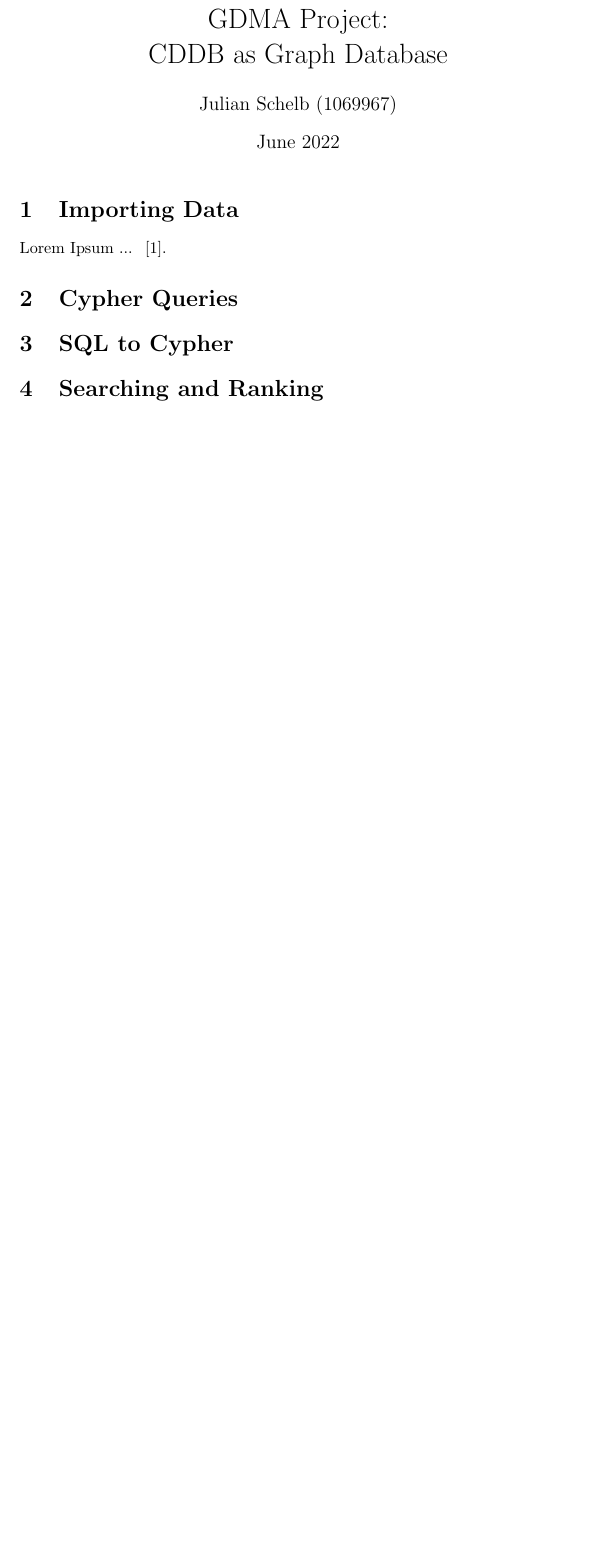
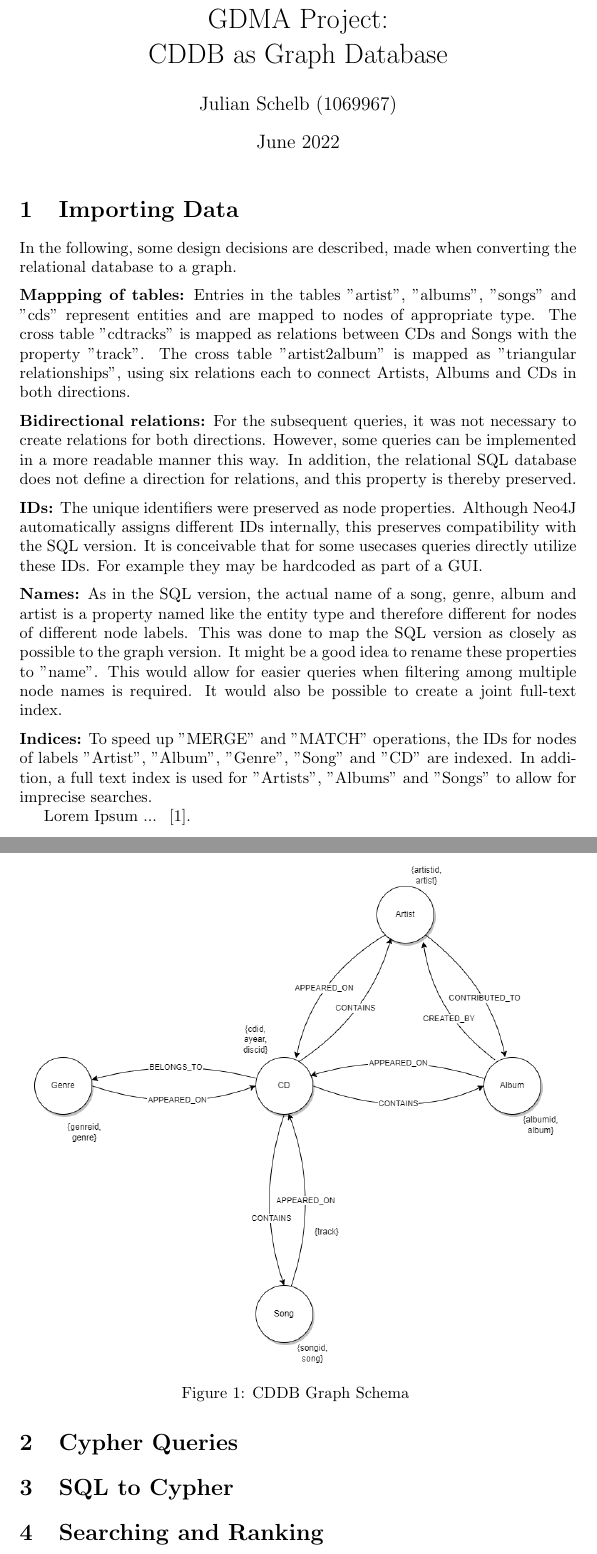
Before and after one commit to julianschelb/gdma-project, a LaTeX document (Report/report.tex): part of the page before the commit and two parts of pages 1 and 2 of 2 after it, the two joined at a grey line, cut so that both start at the same text, the shorter picture padded with empty space. Compiled offline with pdfLaTeX.

Commit message:
Updated report

```diff
--- a/Report/report.tex
+++ b/Report/report.tex
@@ -1,6 +1,8 @@
 \documentclass{article}
 \usepackage[utf8]{inputenc}
 \usepackage{cite}
+\usepackage{graphicx}
+\usepackage{svg}
 
 \title{GDMA Project: \\ CDDB as Graph Database}
 \author{Julian Schelb (1069967)}
@@ -11,6 +13,44 @@
 \maketitle
 
 \section{Importing Data}
+
+In the following, some design decisions are described, made when converting the relational database to a graph.
+
+
+
+\begin{figure}[ht]
+    \centering
+    \includegraphics[width=11.5cm]{../Figures/cddb_as_graph-Default.png}
+    \caption{CDDB Graph Schema }
+\end{figure}
+
+
+
+% \begin{figure}
+%     \centering
+%     \includesvg{../Figures/cddb_as_graph.svg}
+%     \caption{svg image}
+% \end{figure}
+
+\vspace*{2mm}
+\noindent
+\textbf{Mappping of tables:} Entries in the tables "artist", "albums", "songs" and "cds" represent entities and are mapped to nodes of appropriate type. The cross table "cdtracks" is mapped as relations between CDs and Songs with the property "track". The cross table "artist2album" is mapped as "triangular relationships", using six relations each to connect Artists, Albums and CDs in both directions.
+
+\vspace*{2mm}
+\noindent
+\textbf{Bidirectional relations:} For the subsequent queries, it was not necessary to create relations for both directions. However, some queries can be implemented in a more readable manner this way. In addition, the relational SQL database does not define a direction for relations, and this property is thereby preserved.
+
+\vspace*{2mm}
+\noindent
+\textbf{IDs:} The unique identifiers were preserved as node properties. Although Neo4J automatically assigns different IDs internally, this preserves compatibility  with the SQL version. It is conceivable that for some usecases queries directly utilize these IDs. For example they may be hardcoded as part of a GUI.
+
+\vspace*{2mm}
+\noindent
+\textbf{Names:} As in the SQL version, the actual name of a song, genre, album and artist is a property named like the entity type and therefore different for nodes of different node labels. This was done to map the SQL version as closely as possible to the graph version. It might be a good idea to rename these properties to "name". This would allow for easier queries when filtering among multiple node names is required. It would also be possible to create a joint full-text index.
+
+\vspace*{2mm}
+\noindent
+\textbf{Indices:} To speed up "MERGE" and "MATCH" operations, the IDs for nodes of labels "Artist", "Album", "Genre", "Song" and "CD" are indexed. In addition, a full text index is used for "Artists", "Albums" and "Songs" to allow for imprecise searches.
 
 Lorem Ipsum ... ~\cite{Nobody06}.
 
```
Also changed, not shown: Figures/cddb_as_graph.pdf (added), Figures/cddb_as_graph.svg (added), Report/report.pdf.
